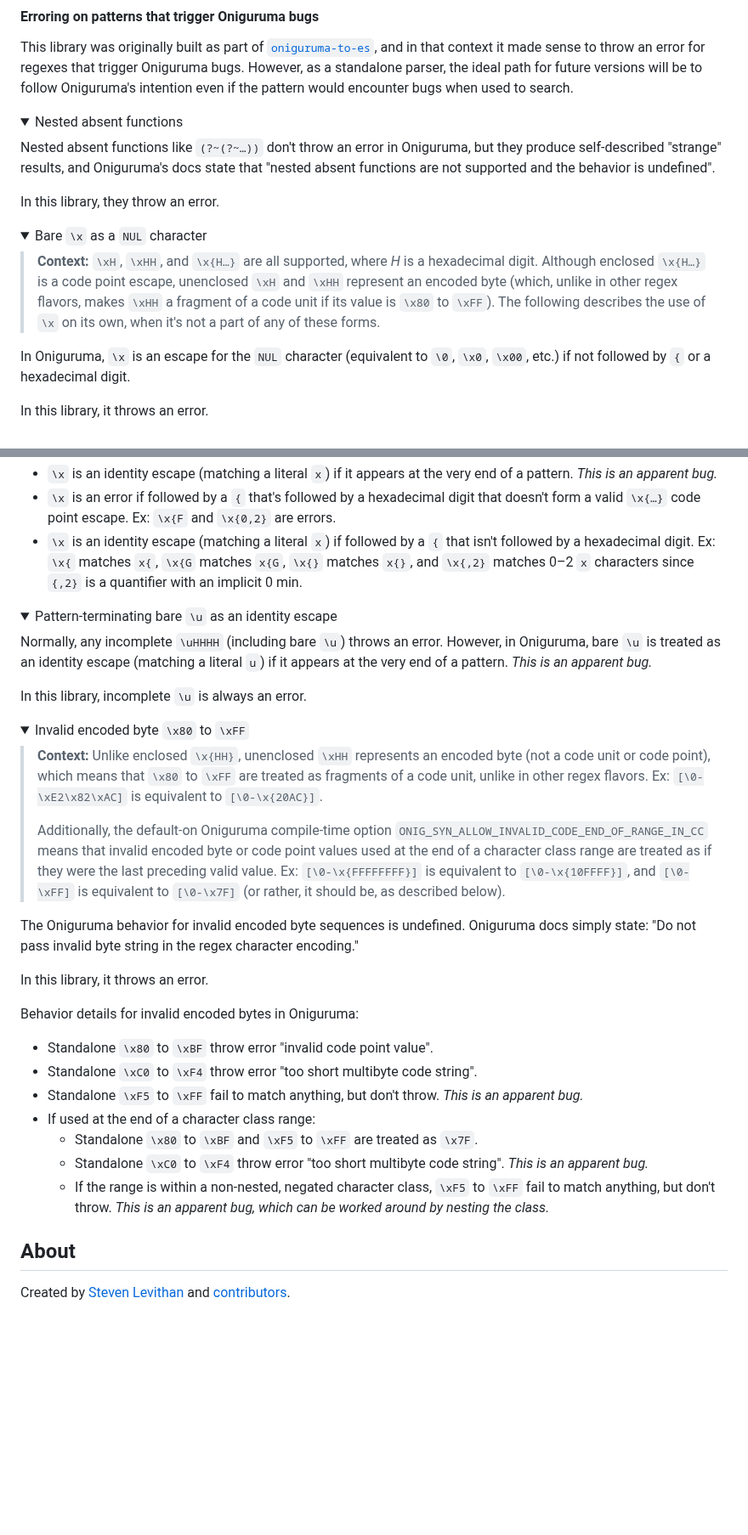
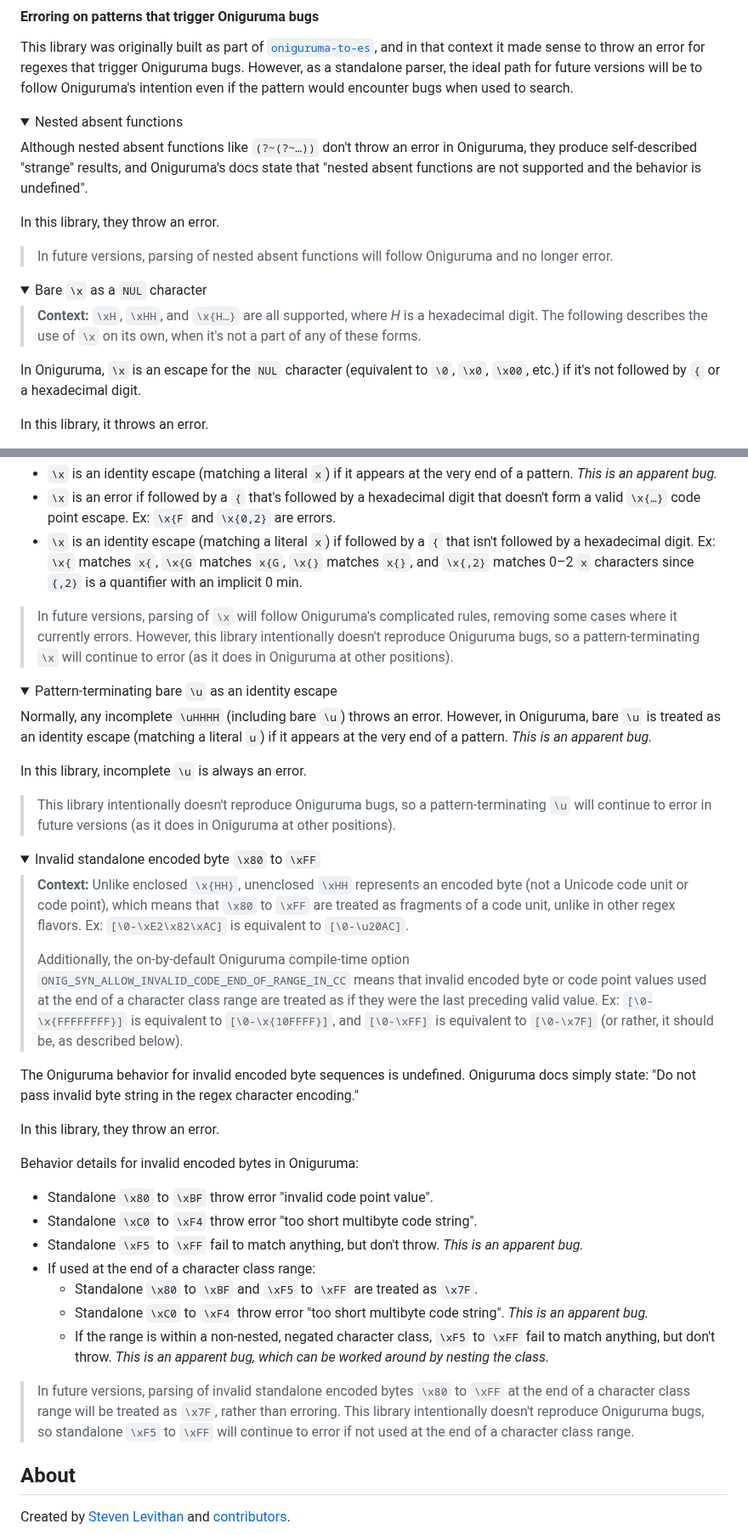
Before and after one commit to slevithan/oniguruma-parser, a Markdown page: README.md, 2 parts joined by grey strips. Shown at 85% size. GitHub-like rendering; folded sections open; blank space fills up the shorter version.

Commit message:
Readme: Explain future state for patterns that trigger Onig bugs

```diff
--- a/README.md
+++ b/README.md
@@ -143,17 +143,19 @@ This library was originally built as part of [`oniguruma-to-es`](https://github.
 <details>
   <summary>Nested absent functions</summary>
 
-Nested absent functions like `(?~(?~…))` don't throw an error in Oniguruma, but they produce self-described "strange" results, and Oniguruma's docs state that "nested absent functions are not supported and the behavior is undefined".
+Although nested absent functions like `(?~(?~…))` don't throw an error in Oniguruma, they produce self-described "strange" results, and Oniguruma's docs state that "nested absent functions are not supported and the behavior is undefined".
 
 In this library, they throw an error.
+
+> In future versions, parsing of nested absent functions will follow Oniguruma and no longer error.
 </details>
 
 <details>
   <summary>Bare <code>\x</code> as a <code>NUL</code> character</summary>
 
-> **Context:** `\xH`, `\xHH`, and `\x{H…}` are all supported, where *H* is a hexadecimal digit. Although enclosed `\x{H…}` is a code point escape, unenclosed `\xH` and `\xHH` represent an encoded byte (which, unlike in other regex flavors, makes `\xHH` a fragment of a code unit if its value is `\x80` to `\xFF`). The following describes the use of `\x` on its own, when it's not a part of any of these forms.
+> **Context:** `\xH`, `\xHH`, and `\x{H…}` are all supported, where *H* is a hexadecimal digit. The following describes the use of `\x` on its own, when it's not a part of any of these forms.
 
-In Oniguruma, `\x` is an escape for the `NUL` character (equivalent to `\0`, `\x0`, `\x00`, etc.) if not followed by `{` or a hexadecimal digit.
+In Oniguruma, `\x` is an escape for the `NUL` character (equivalent to `\0`, `\x0`, `\x00`, etc.) if it's not followed by `{` or a hexadecimal digit.
 
 In this library, it throws an error.
 
@@ -164,6 +166,8 @@ Behavior details for `\x` in Oniguruma:
 - `\x` is an identity escape (matching a literal `x`) if it appears at the very end of a pattern. *This is an apparent bug.*
 - `\x` is an error if followed by a `{` that's followed by a hexadecimal digit that doesn't form a valid `\x{…}` code point escape. Ex: `\x{F` and `\x{0,2}` are errors.
 - `\x` is an identity escape (matching a literal `x`) if followed by a `{` that isn't followed by a hexadecimal digit. Ex: `\x{` matches `x{`, `\x{G` matches `x{G`, `\x{}` matches `x{}`, and `\x{,2}` matches 0–2 `x` characters since `{,2}` is a quantifier with an implicit 0 min.
+
+> In future versions, parsing of `\x` will follow Oniguruma's complicated rules, removing some cases where it currently errors. However, this library intentionally doesn't reproduce Oniguruma bugs, so a pattern-terminating `\x` will continue to error (as it does in Oniguruma at other positions).
 </details>
 
 <details>
@@ -172,18 +176,20 @@ Behavior details for `\x` in Oniguruma:
 Normally, any incomplete `\uHHHH` (including bare `\u`) throws an error. However, in Oniguruma, bare `\u` is treated as an identity escape (matching a literal `u`) if it appears at the very end of a pattern. *This is an apparent bug.*
 
 In this library, incomplete `\u` is always an error.
+
+> This library intentionally doesn't reproduce Oniguruma bugs, so a pattern-terminating `\u` will continue to error in future versions (as it does in Oniguruma at other positions).
 </details>
 
 <details>
-  <summary>Invalid encoded byte <code>\x80</code> to <code>\xFF</code></summary>
+  <summary>Invalid standalone encoded byte <code>\x80</code> to <code>\xFF</code></summary>
 
-> **Context:** Unlike enclosed `\x{HH}`, unenclosed `\xHH` represents an encoded byte (not a code unit or code point), which means that `\x80` to `\xFF` are treated as fragments of a code unit, unlike in other regex flavors. Ex: `[\0-\xE2\x82\xAC]` is equivalent to `[\0-\x{20AC}]`.
+> **Context:** Unlike enclosed `\x{HH}`, unenclosed `\xHH` represents an encoded byte (not a Unicode code unit or code point), which means that `\x80` to `\xFF` are treated as fragments of a code unit, unlike in other regex flavors. Ex: `[\0-\xE2\x82\xAC]` is equivalent to `[\0-\u20AC]`.
 >
-> Additionally, the default-on Oniguruma compile-time option `ONIG_SYN_ALLOW_INVALID_CODE_END_OF_RANGE_IN_CC` means that invalid encoded byte or code point values used at the end of a character class range are treated as if they were the last preceding valid value. Ex: `[\0-\x{FFFFFFFF}]` is equivalent to `[\0-\x{10FFFF}]`, and `[\0-\xFF]` is equivalent to `[\0-\x7F]` (or rather, it should be, as described below).
+> Additionally, the on-by-default Oniguruma compile-time option `ONIG_SYN_ALLOW_INVALID_CODE_END_OF_RANGE_IN_CC` means that invalid encoded byte or code point values used at the end of a character class range are treated as if they were the last preceding valid value. Ex: `[\0-\x{FFFFFFFF}]` is equivalent to `[\0-\x{10FFFF}]`, and `[\0-\xFF]` is equivalent to `[\0-\x7F]` (or rather, it should be, as described below).
 
 The Oniguruma behavior for invalid encoded byte sequences is undefined. Oniguruma docs simply state: "Do not pass invalid byte string in the regex character encoding."
 
-In this library, it throws an error.
+In this library, they throw an error.
 
 Behavior details for invalid encoded bytes in Oniguruma:
 
@@ -194,6 +200,8 @@ Behavior details for invalid encoded bytes in Oniguruma:
   - Standalone `\x80` to `\xBF` and `\xF5` to `\xFF` are treated as `\x7F`.
   - Standalone `\xC0` to `\xF4` throw error "too short multibyte code string". *This is an apparent bug.*
   - If the range is within a non-nested, negated character class, `\xF5` to `\xFF` fail to match anything, but don't throw. *This is an apparent bug, which can be worked around by nesting the class.*
+
+> In future versions, parsing of invalid standalone encoded bytes `\x80` to `\xFF` at the end of a character class range will be treated as `\x7F`, rather than erroring. This library intentionally doesn't reproduce Oniguruma bugs, so standalone `\xF5` to `\xFF` will continue to error if not used at the end of a character class range.
 </details>
 
 ## About
```
